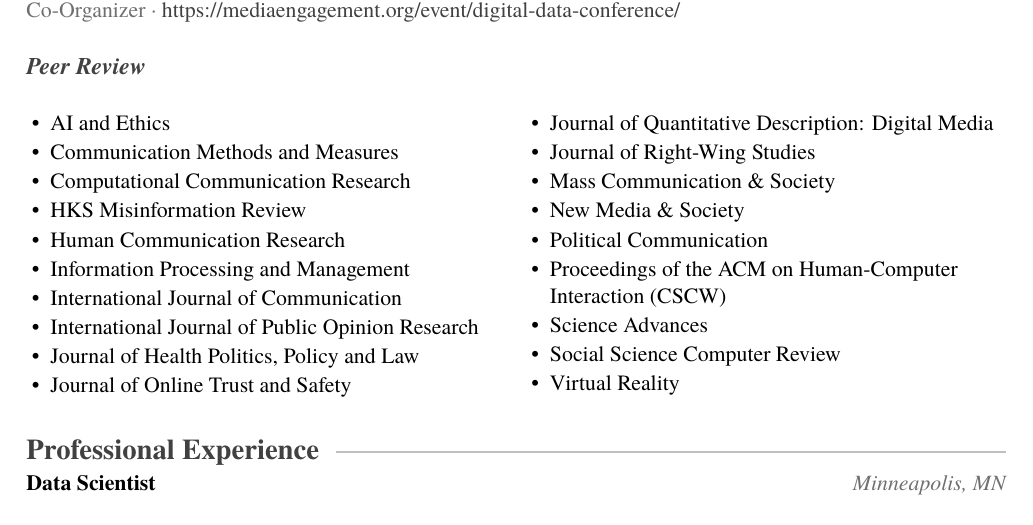
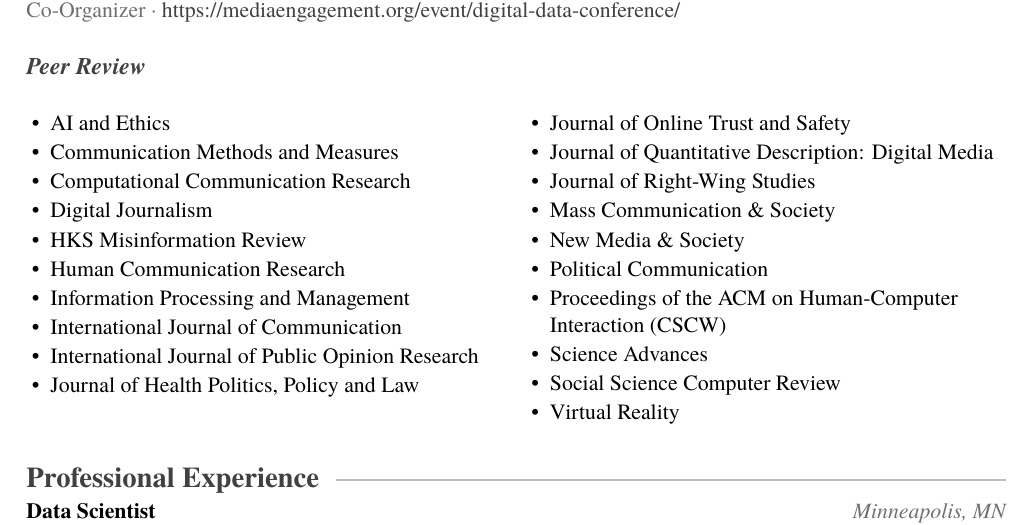
Before and after one commit to rossdahlke/resume_cv, a LaTeX CV (dahlke_ross_cv.tex, which reads sections/service.tex): part of page 6 of 6, cut so that both start at the same text. Compiled offline with XeLaTeX; a missing font is replaced by an installed copy or a similar font.

Commit message:
Add Digital Journalism to peer review list
Co-Authored-By: Claude Opus 5 (1M context) <noreply@anthropic.com>

```diff
--- a/sections/service.tex
+++ b/sections/service.tex
@@ -60,6 +60,7 @@
   \item AI and Ethics
   \item Communication Methods and Measures
   \item Computational Communication Research
+  \item Digital Journalism
   \item HKS Misinformation Review
   \item Human Communication Research
   \item Information Processing and Management
```
Also changed, not shown: dahlke_ross_cv.pdf.
